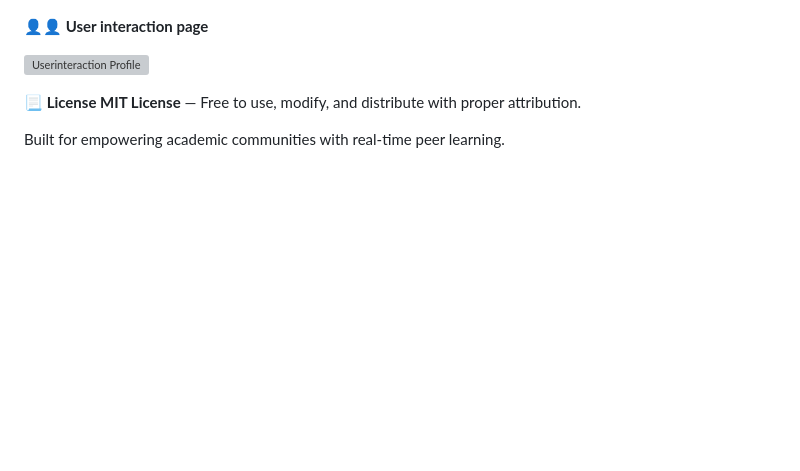
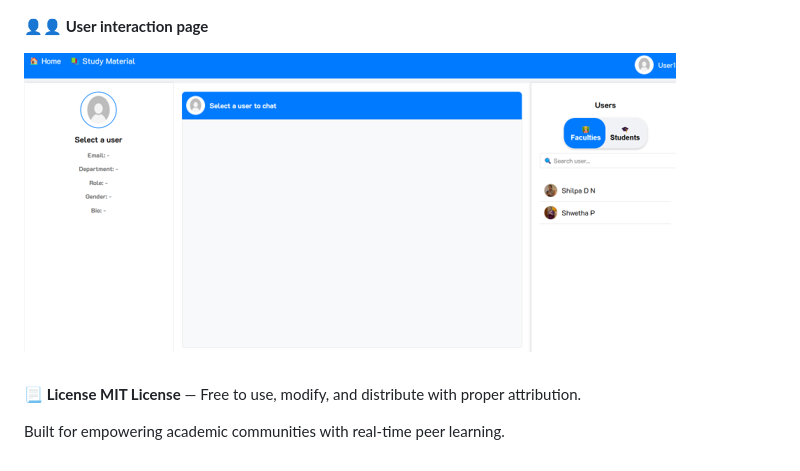
Before and after one commit to sinchana1408/Student_Skill_swap, a Markdown page: README.md, the part around the change. Rendered like a GitHub page; blank space fills up the shorter version; grey boxes are pictures that could not be loaded.

```diff
--- a/README.md
+++ b/README.md
@@ -69,7 +69,7 @@ The platform integrates modern web technologies with real-time communication fea
 
 **👤👤 User interaction page**
 
-![Userinteraction Profile](images/profile.png)
+![Userinteraction Profile](https://github.com/sinchana1408/Student_Skill_swap/blob/71ba908da65981383b4a1b52e7287f3bf02e23e3/Screenshot%202025-07-11%20111448.png)
 
 **📃 License MIT License** — Free to use, modify, and distribute with proper attribution.
 
```
